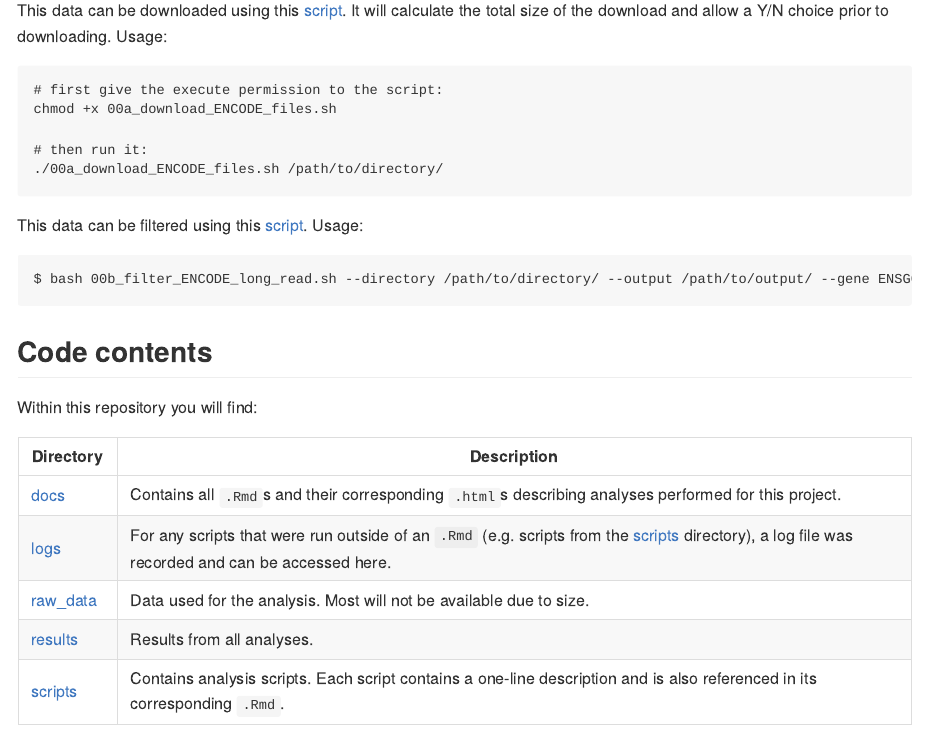
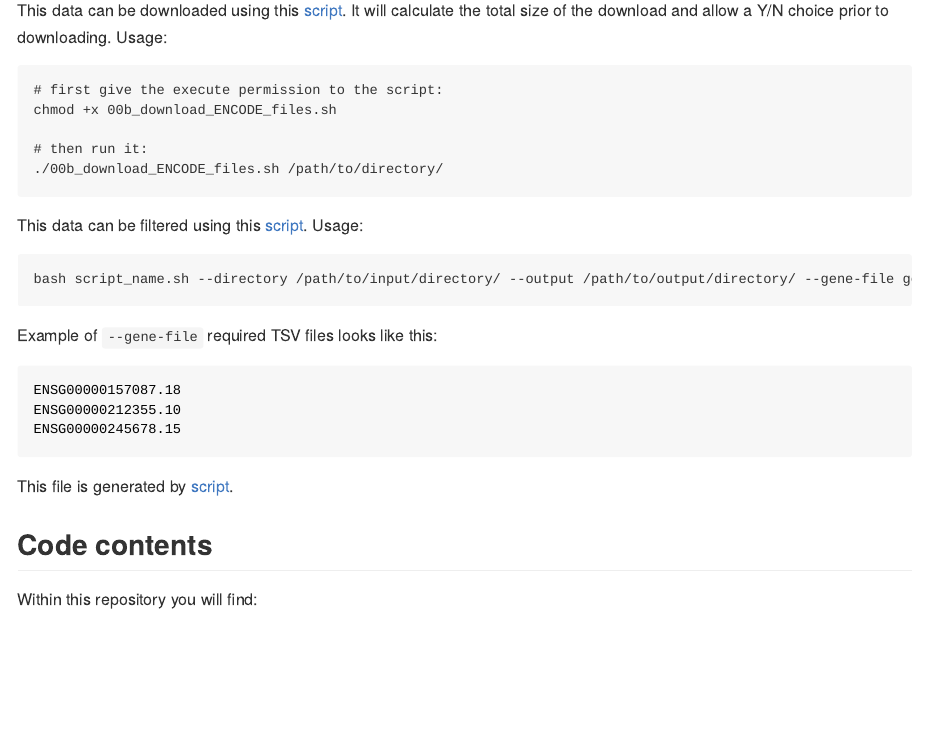
Before and after one commit to egustavsson/TX2Protein-manuscript, an R Markdown document (README.rmd): the page in a window 1100 px wide, from 1070 px down before the commit and from 1360 px down after it, so that both start at the same text. The pictures show the output file README.md that the author committed with the source, drawn offline in the style of GitHub.

Commit message:
add script to filter panelapp

````diff
--- a/README.rmd
+++ b/README.rmd
@@ -62,22 +62,32 @@ This consists of publicly available frontal cortex samples from [ENCODE](https:/
 [15]: https://www.encodeproject.org/experiments/ENCSR463IDK/
 [16]: https://www.encodeproject.org/experiments/ENCSR205QMF/
 
-This data can be downloaded using this [script](./scripts/00a_download_ENCODE_files.sh). It will calculate the total size of the download and allow a Y/N choice prior to downloading. Usage:
+This data can be downloaded using this [script](./scripts/00b_download_ENCODE_files.sh). It will calculate the total size of the download and allow a Y/N choice prior to downloading. Usage:
 
 ```
 # first give the execute permission to the script:
-chmod +x 00a_download_ENCODE_files.sh
+chmod +x 00b_download_ENCODE_files.sh
 
 # then run it:
-./00a_download_ENCODE_files.sh /path/to/directory/
+./00b_download_ENCODE_files.sh /path/to/directory/
 ```
 
-This data can be filtered using this [script](./scripts/00b_filter_ENCODE_long_read.sh). Usage:
+This data can be filtered using this [script](./scripts/00c_filter_ENCODE_long_read.sh). Usage:
 
 ```
-$ bash 00b_filter_ENCODE_long_read.sh --directory /path/to/directory/ --output /path/to/output/ --gene ENSG00000136156.13
+bash script_name.sh --directory /path/to/input/directory/ --output /path/to/output/directory/ --gene-file genes.tsv
 
 ```
+
+Example of `--gene-file` required TSV files looks like this:
+
+```bash
+ENSG00000157087.18
+ENSG00000212355.10
+ENSG00000245678.15
+```
+
+This file is generated by [script](./scripts/00a_get_gene_set.R).
 
 ## Code contents
 
````
Also changed, not shown: README.md, scripts/00a_get_gene_set.R (added), 4 other files.
